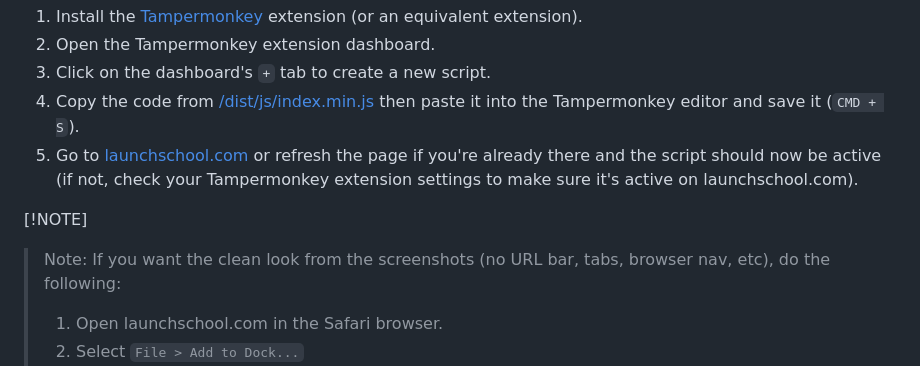
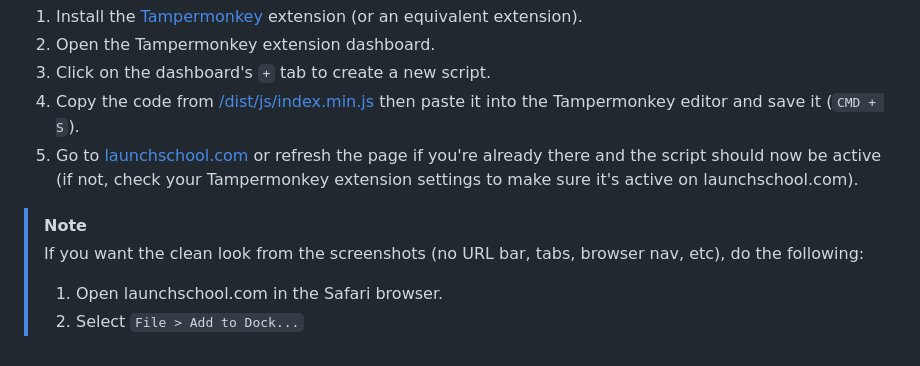
Before and after one commit to jacobcassidy/launch-school-ui-script, a Markdown page: README.md, the part around the change. Drawn GitHub-style.

Commit message:
Fix Note syntax

```diff
--- a/README.md
+++ b/README.md
@@ -44,9 +44,8 @@ An unofficial script for modifying the LaunchSchool.com UI for a cleaner, minima
 4. Copy the code from [/dist/js/index.min.js](https://github.com/jacobcassidy/launch-school-ui-script/blob/main/dist/js/index.min.js) then paste it into the Tampermonkey editor and save it (`CMD + S`).
 5. Go to [launchschool.com](https://launchschoo.com) or refresh the page if you're already there and the script should now be active (if not, check your Tampermonkey extension settings to make sure it's active on launchschool.com).
 
-[!NOTE]
-
-> Note: If you want the clean look from the screenshots (no URL bar, tabs, browser nav, etc), do the following:
+> [!NOTE]
+> If you want the clean look from the screenshots (no URL bar, tabs, browser nav, etc), do the following:
 >
 > 1. Open launchschool.com in the Safari browser.
 > 2. Select `File > Add to Dock...`
```
